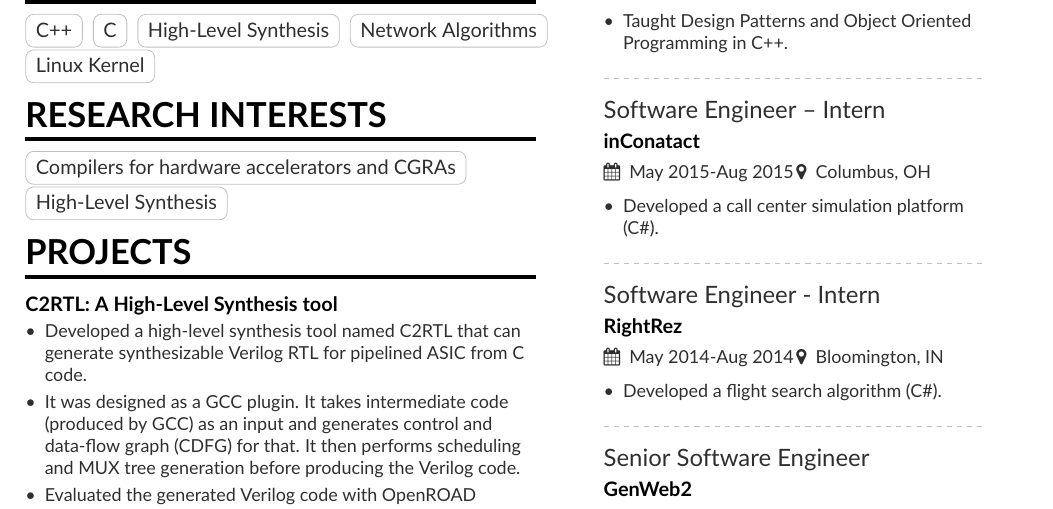
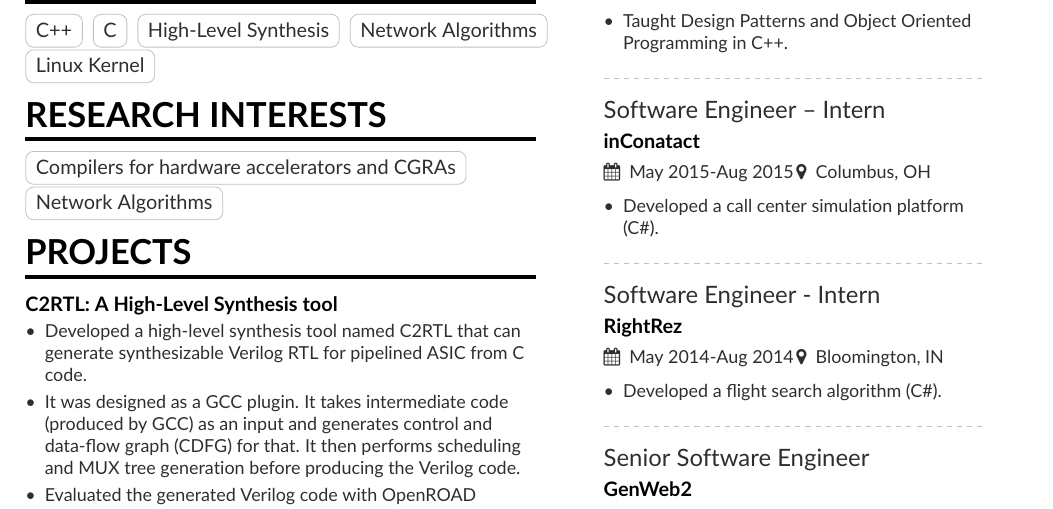
Before and after one commit to tamimcse/tamimcse.github.io, a LaTeX CV (cv/cv.tex): part of the page, cut so that both start at the same text. Compiled offline with pdfLaTeX.

Commit message:
Add files via upload

```diff
--- a/cv/cv.tex
+++ b/cv/cv.tex
@@ -125,7 +125,7 @@
 \\
 \cvsection{Research Interests}
 \cvtag{Compilers for hardware accelerators and CGRAs}\\
-\cvtag{High-Level Synthesis}
+\cvtag{Network Algorithms}
 %\divider
 % \cvachievement{\faTrophy}{}{Received accolades at Atos for Best Performance in team.}
 % \cvachievement{\faTrophy}{}{Received Best Debut Award at Atos. }
```
Also changed, not shown: cv/cv.pdf.
